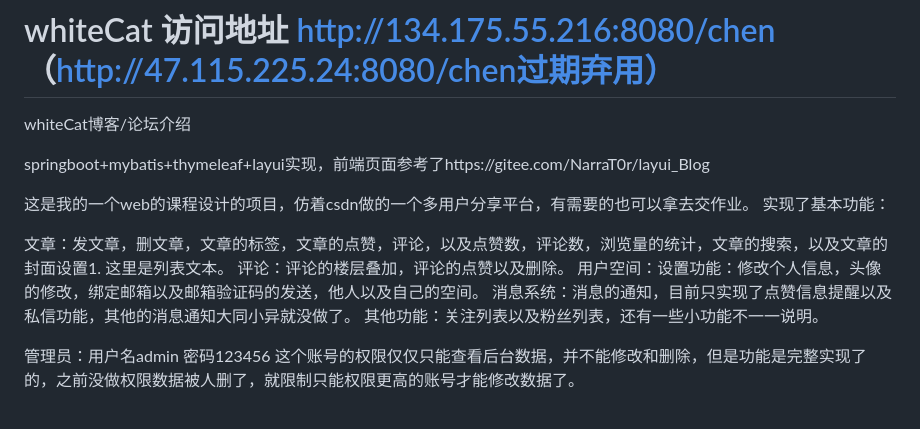
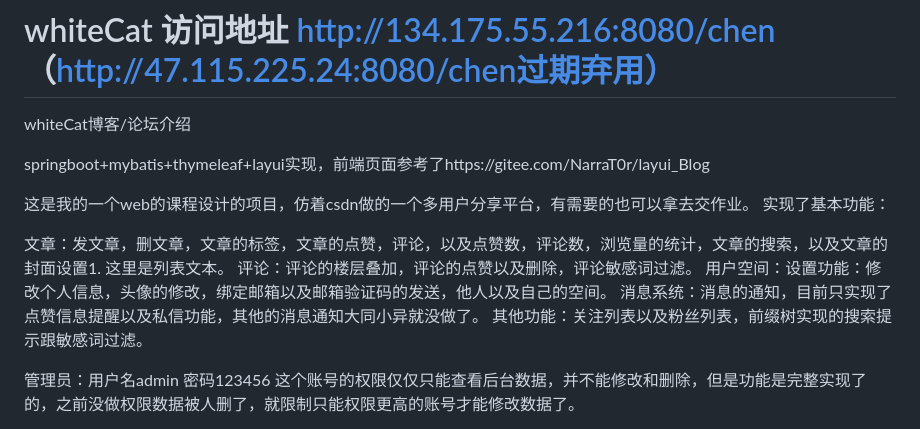
Before and after one commit to alaions/whiteCat, a Markdown page: README.md, the part around the change. Drawn GitHub-style.

Commit message:
update README.md.
Signed-off-by: alaions <11795877+alaions@user.noreply.gitee.com>

```diff
--- a/README.md
+++ b/README.md
@@ -8,10 +8,10 @@ springboot+mybatis+thymeleaf+layui实现，前端页面参考了https://gitee.co
 实现了基本功能：
 
 文章：发文章，删文章，文章的标签，文章的点赞，评论，以及点赞数，评论数，浏览量的统计，文章的搜索，以及文章的封面设置1. 这里是列表文本。
-评论：评论的楼层叠加，评论的点赞以及删除。
+评论：评论的楼层叠加，评论的点赞以及删除，评论敏感词过滤。
 用户空间：设置功能：修改个人信息，头像的修改，绑定邮箱以及邮箱验证码的发送，他人以及自己的空间。
 消息系统：消息的通知，目前只实现了点赞信息提醒以及私信功能，其他的消息通知大同小异就没做了。
-其他功能：关注列表以及粉丝列表，还有一些小功能不一一说明。
+其他功能：关注列表以及粉丝列表，前缀树实现的搜索提示跟敏感词过滤。
 
 管理员：用户名admin 密码123456 这个账号的权限仅仅只能查看后台数据，并不能修改和删除，但是功能是完整实现了的，之前没做权限数据被人删了，就限制只能权限更高的账号才能修改数据了。
 
```
